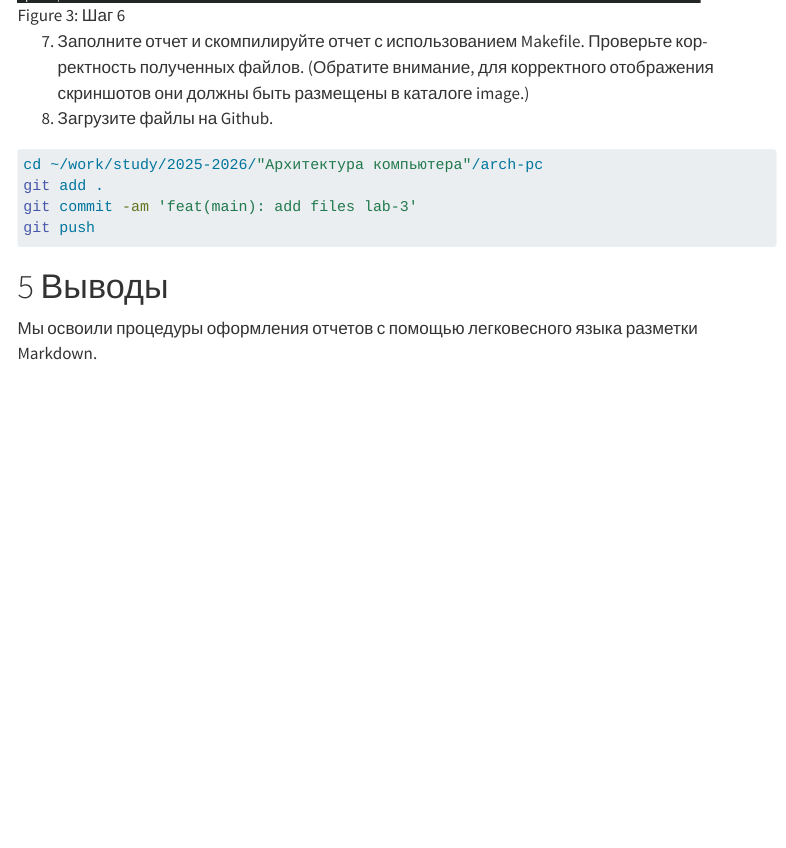
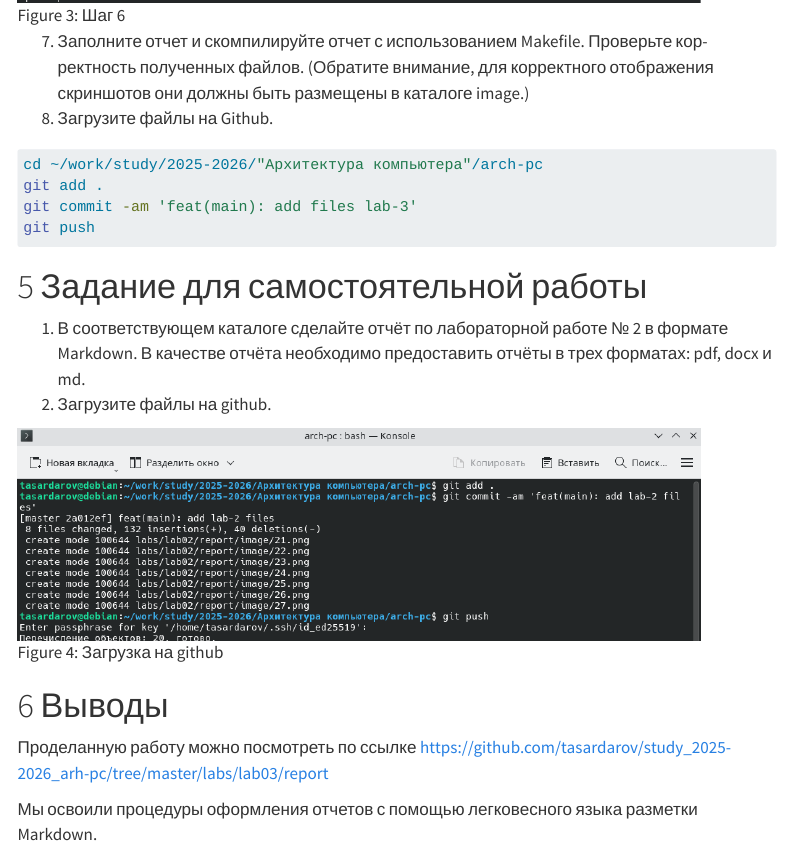
Before and after one commit to tasardarov/study_2025-2026_arh-pc, a Quarto document (labs/lab03/report/arch-pc--lab03--report.qmd): the page in a window 1100 px wide, from 2940 px down. Rendered offline with R 4.5, knitr and Pandoc in place of Quarto, with nearby package versions; menus at the side of the page are left out.

Commit message:
feat(main): add files lab-3

````diff
--- a/labs/lab03/report/arch-pc--lab03--report.qmd
+++ b/labs/lab03/report/arch-pc--lab03--report.qmd
@@ -181,7 +181,19 @@ git commit -am 'feat(main): add files lab-3'
 git push
 ```
 
+# Задание для самостоятельной работы
+
+1. В соответствующем каталоге сделайте отчёт по лабораторной работе № 2 в формате
+Markdown. В качестве отчёта необходимо предоставить отчёты в трех форматах: pdf,
+docx и md.
+2. Загрузите файлы на github.
+
+![Загрузка на github](image/final.png){#fig-final width=90%}
+
 # Выводы
+
+Проделанную работу можно посмотреть по ссылке https://github.com/tasardarov/study_2025-2026_arh-pc/tree/master/labs/lab03/report
+
 
 Мы освоили процедуры оформления отчетов с помощью легковесного языка разметки Markdown.
 
````
Also changed, not shown: labs/lab03/report/image/final.png (added).
